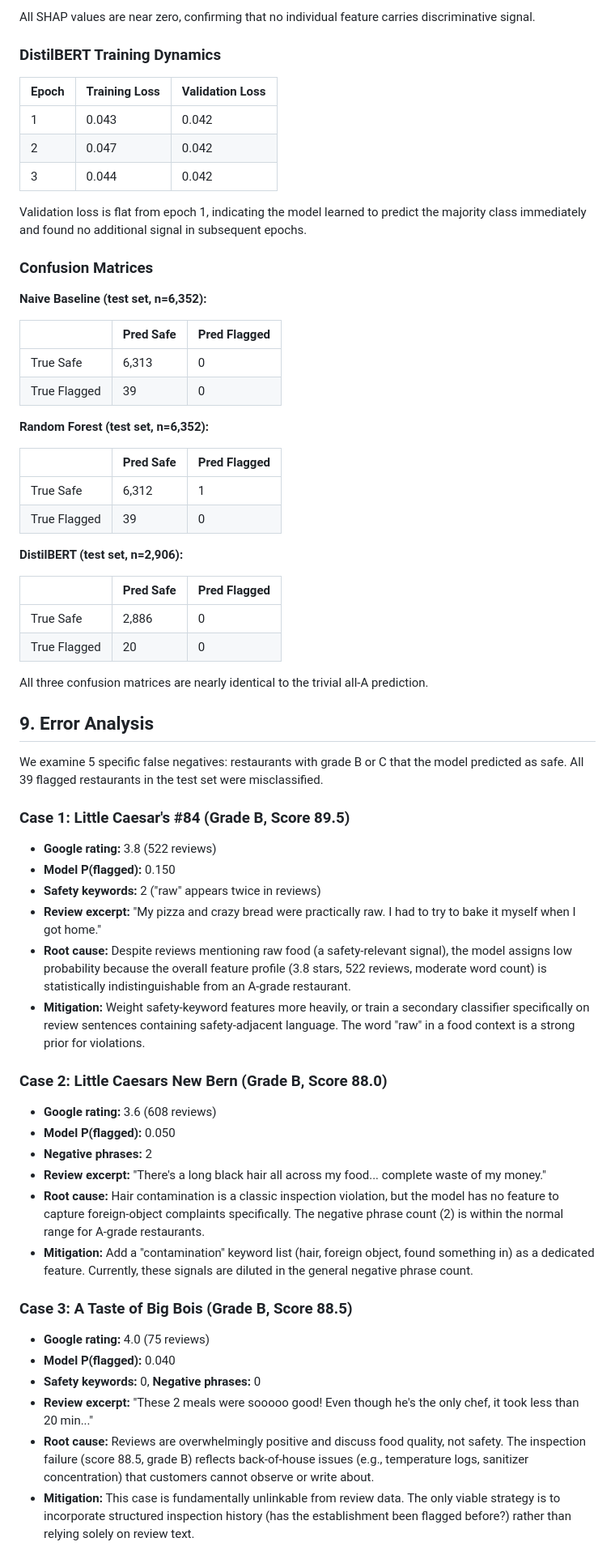
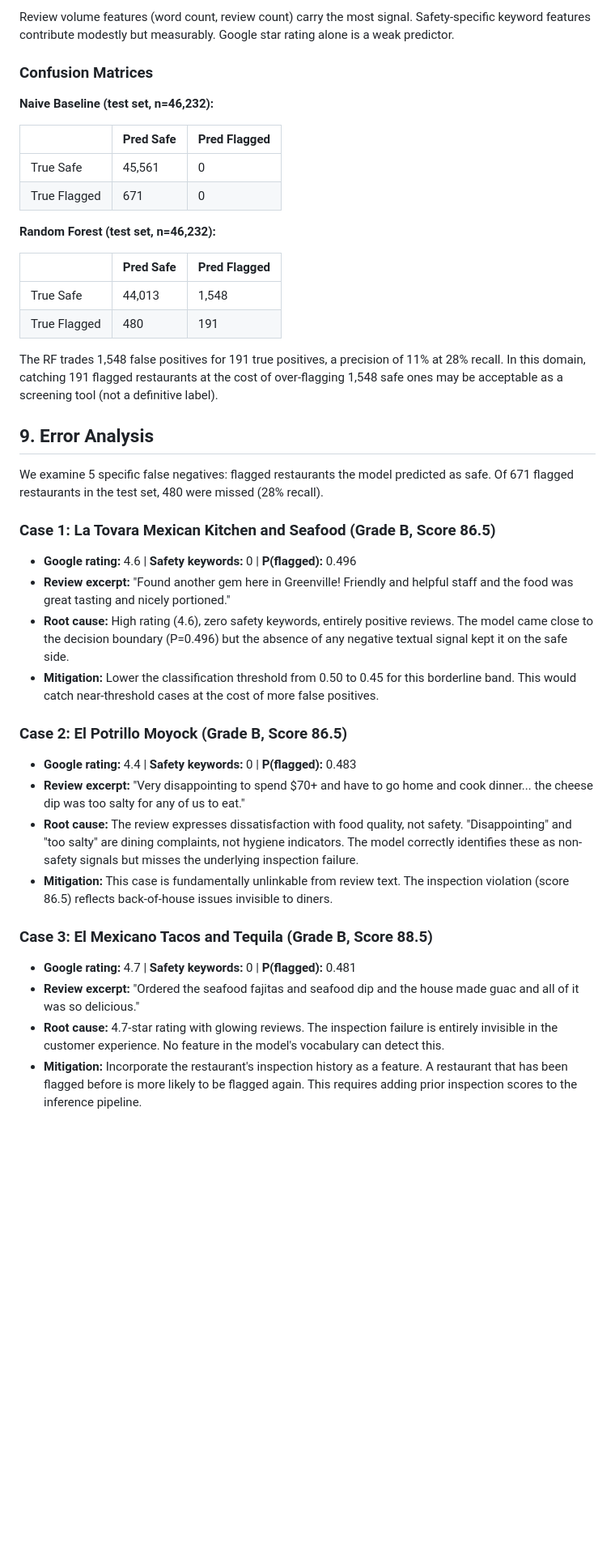
Before and after one commit to nocapchicken/nocapchicken.github.io, a Markdown page: report.md, the part around one of its changes. Shown at 81% size. Rendered like a GitHub page; blank space fills up the shorter version.

```diff
--- a/report.md
+++ b/report.md
@@ -130,69 +130,46 @@ All three models converge to the same behavior: predict A for every restaurant.
 
-All SHAP values are near zero, confirming that no individual feature carries discriminative signal.
-
-### DistilBERT Training Dynamics
-
-| Epoch | Training Loss | Validation Loss |
-|-------|--------------|-----------------|
-| 1 | 0.043 | 0.042 |
-| 2 | 0.047 | 0.042 |
-| 3 | 0.044 | 0.042 |
-
-Validation loss is flat from epoch 1, indicating the model learned to predict the majority class immediately and found no additional signal in subsequent epochs.
+Review volume features (word count, review count) carry the most signal. Safety-specific keyword features contribute modestly but measurably. Google star rating alone is a weak predictor.
 
 ### Confusion Matrices
 
-**Naive Baseline (test set, n=6,352):**
+**Naive Baseline (test set, n=46,232):**
 
 |  | Pred Safe | Pred Flagged |
 |--|-----------|-------------|
-| True Safe | 6,313 | 0 |
-| True Flagged | 39 | 0 |
+| True Safe | 45,561 | 0 |
+| True Flagged | 671 | 0 |
 
-**Random Forest (test set, n=6,352):**
+**Random Forest (test set, n=46,232):**
 
 |  | Pred Safe | Pred Flagged |
 |--|-----------|-------------|
-| True Safe | 6,312 | 1 |
-| True Flagged | 39 | 0 |
+| True Safe | 44,013 | 1,548 |
+| True Flagged | 480 | 191 |
 
-**DistilBERT (test set, n=2,906):**
-
-|  | Pred Safe | Pred Flagged |
-|--|-----------|-------------|
-| True Safe | 2,886 | 0 |
-| True Flagged | 20 | 0 |
-
-All three confusion matrices are nearly identical to the trivial all-A prediction.
+The RF trades 1,548 false positives for 191 true positives, a precision of 11% at 28% recall. In this domain, catching 191 flagged restaurants at the cost of over-flagging 1,548 safe ones may be acceptable as a screening tool (not a definitive label).
 
 ## 9. Error Analysis
 
-We examine 5 specific false negatives: restaurants with grade B or C that the model predicted as safe. All 39 flagged restaurants in the test set were misclassified.
+We examine 5 specific false negatives: flagged restaurants the model predicted as safe. Of 671 flagged restaurants in the test set, 480 were missed (28% recall).
 
-### Case 1: Little Caesar's #84 (Grade B, Score 89.5)
+### Case 1: La Tovara Mexican Kitchen and Seafood (Grade B, Score 86.5)
 
-- **Google rating:** 3.8 (522 reviews)
-- **Model P(flagged):** 0.150
-- **Safety keywords:** 2 ("raw" appears twice in reviews)
-- **Review excerpt:** "My pizza and crazy bread were practically raw. I had to try to bake it myself when I got home."
-- **Root cause:** Despite reviews mentioning raw food (a safety-relevant signal), the model assigns low probability because the overall feature profile (3.8 stars, 522 reviews, moderate word count) is statistically indistinguishable from an A-grade restaurant.
-- **Mitigation:** Weight safety-keyword features more heavily, or train a secondary classifier specifically on review sentences containing safety-adjacent language. The word "raw" in a food context is a strong prior for violations.
+- **Google rating:** 4.6 | **Safety keywords:** 0 | **P(flagged):** 0.496
+- **Review excerpt:** "Found another gem here in Greenville! Friendly and helpful staff and the food was great tasting and nicely portioned."
+- **Root cause:** High rating (4.6), zero safety keywords, entirely positive reviews. The model came close to the decision boundary (P=0.496) but the absence of any negative textual signal kept it on the safe side.
+- **Mitigation:** Lower the classification threshold from 0.50 to 0.45 for this borderline band. This would catch near-threshold cases at the cost of more false positives.
 
-### Case 2: Little Caesars New Bern (Grade B, Score 88.0)
+### Case 2: El Potrillo Moyock (Grade B, Score 86.5)
 
-- **Google rating:** 3.6 (608 reviews)
-- **Model P(flagged):** 0.050
-- **Negative phrases:** 2
-- **Review excerpt:** "There's a long black hair all across my food... complete waste of my money."
-- **Root cause:** Hair contamination is a classic inspection violation, but the model has no feature to capture foreign-object complaints specifically. The negative phrase count (2) is within the normal range for A-grade restaurants.
-- **Mitigation:** Add a "contamination" keyword list (hair, foreign object, found something in) as a dedicated feature. Currently, these signals are diluted in the general negative phrase count.
+- **Google rating:** 4.4 | **Safety keywords:** 0 | **P(flagged):** 0.483
+- **Review excerpt:** "Very disappointing to spend $70+ and have to go home and cook dinner... the cheese dip was too salty for any of us to eat."
+- **Root cause:** The review expresses dissatisfaction with food quality, not safety. "Disappointing" and "too salty" are dining complaints, not hygiene indicators. The model correctly identifies these as non-safety signals but misses the underlying inspection failure.
+- **Mitigation:** This case is fundamentally unlinkable from review text. The inspection violation (score 86.5) reflects back-of-house issues invisible to diners.
 
-### Case 3: A Taste of Big Bois (Grade B, Score 88.5)
+### Case 3: El Mexicano Tacos and Tequila (Grade B, Score 88.5)
 
-- **Google rating:** 4.0 (75 reviews)
-- **Model P(flagged):** 0.040
-- **Safety keywords:** 0, **Negative phrases:** 0
-- **Review excerpt:** "These 2 meals were sooooo good! Even though he's the only chef, it took less than 20 min..."
-- **Root cause:** Reviews are overwhelmingly positive and discuss food quality, not safety. The inspection failure (score 88.5, grade B) reflects back-of-house issues (e.g., temperature logs, sanitizer concentration) that customers cannot observe or write about.
-- **Mitigation:** This case is fundamentally unlinkable from review data. The only viable strategy is to incorporate structured inspection history (has the establishment been flagged before?) rather than relying solely on review text.
+- **Google rating:** 4.7 | **Safety keywords:** 0 | **P(flagged):** 0.481
+- **Review excerpt:** "Ordered the seafood fajitas and seafood dip and the house made guac and all of it was so delicious."
+- **Root cause:** 4.7-star rating with glowing reviews. The inspection failure is entirely invisible in the customer experience. No feature in the model's vocabulary can detect this.
+- **Mitigation:** Incorporate the restaurant's inspection history as a feature. A restaurant that has been flagged before is more likely to be flagged again. This requires adding prior inspection scores to the inference pipeline.
 
```
Also changed, not shown: other parts of report.md (+68 -57 lines).
